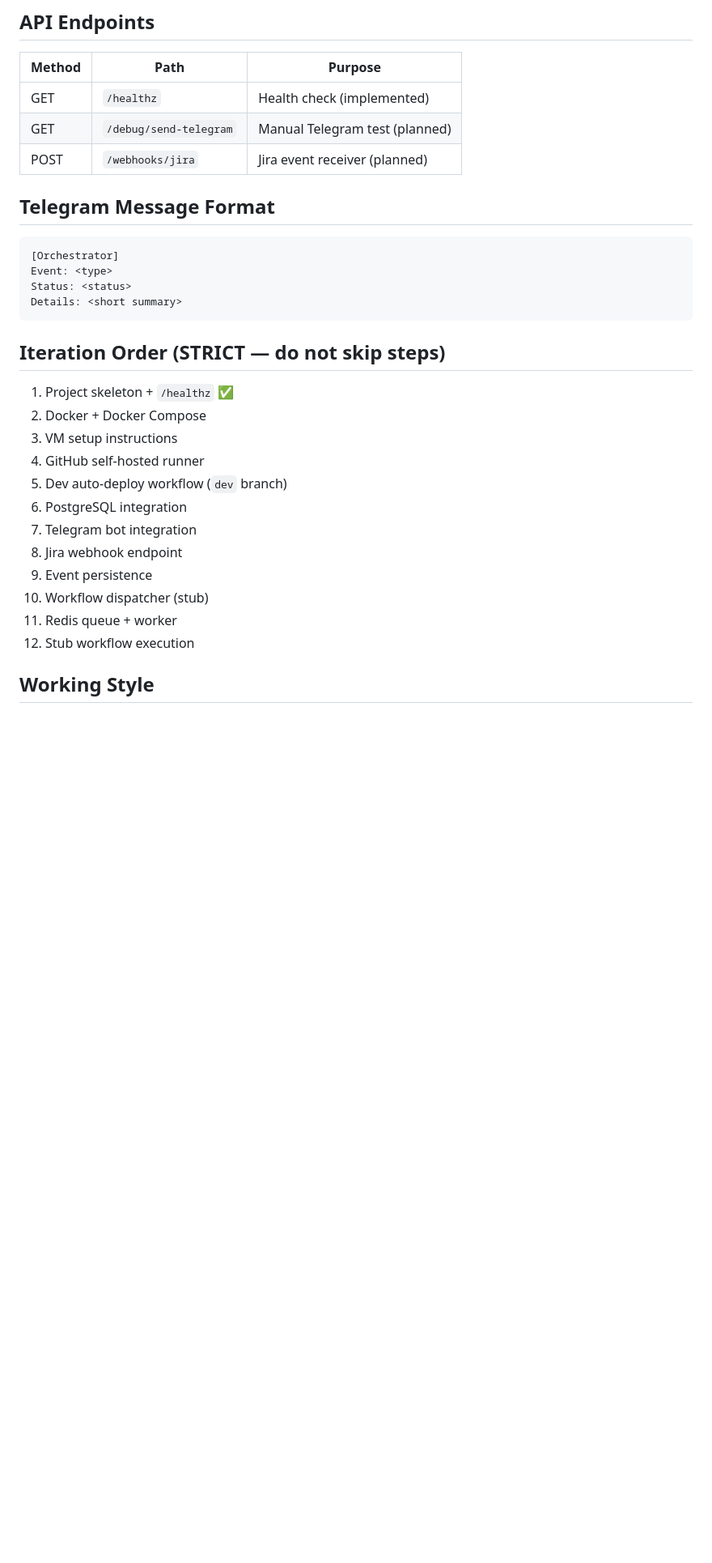
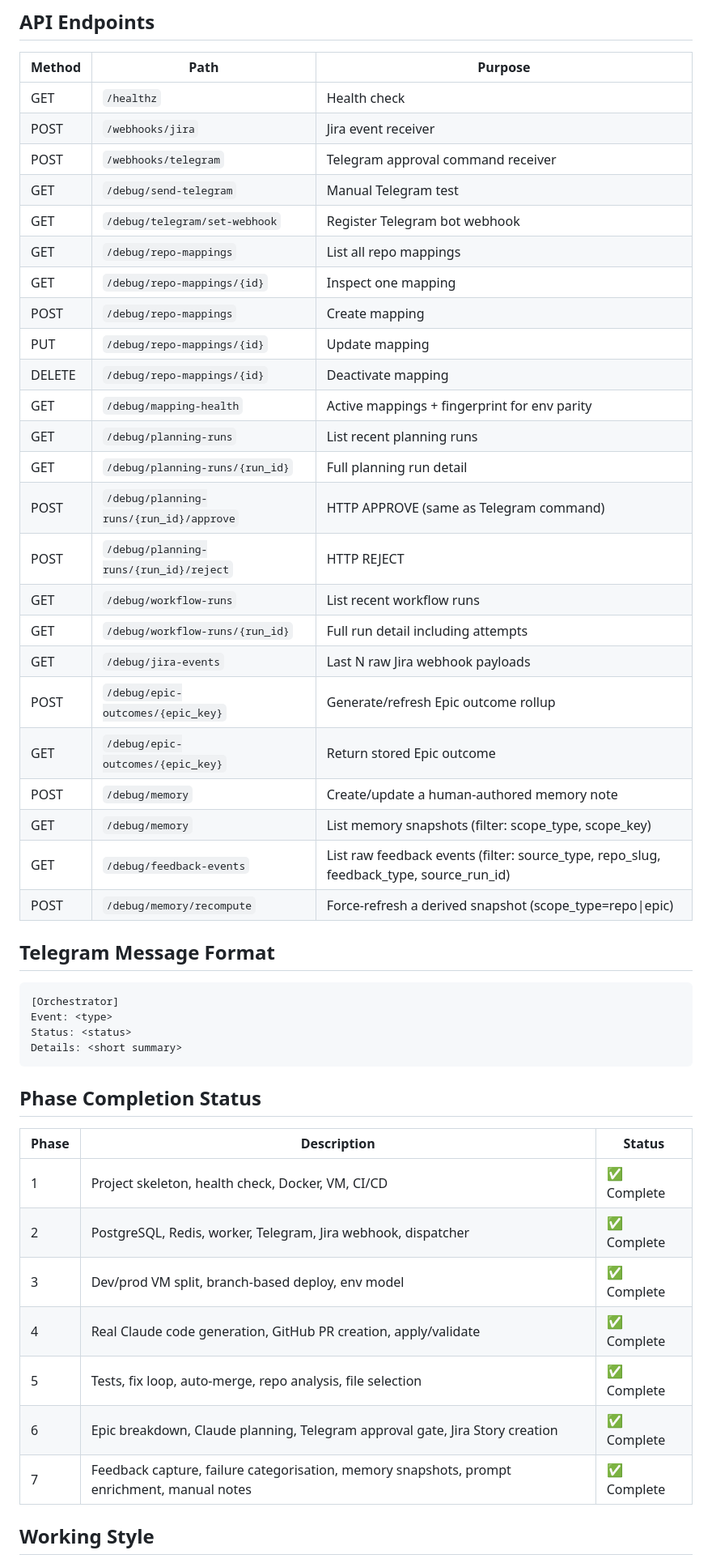
Before and after one commit to suyog19/ai-dev-orchestrator, a Markdown page: CLAUDE.md, the part around one of its changes. Shown at 81% size. Drawn GitHub-style; blank space fills up the shorter version.

````diff
--- a/CLAUDE.md
+++ b/CLAUDE.md
@@ -42,10 +83,31 @@ Jira Webhook → POST /webhooks/jira → DB → Dispatcher → Redis Queue → W
 ## API Endpoints
 
 | Method | Path | Purpose |
-|--------|------|---------|
-| GET | `/healthz` | Health check (implemented) |
-| GET | `/debug/send-telegram` | Manual Telegram test (planned) |
-| POST | `/webhooks/jira` | Jira event receiver (planned) |
+|---|---|---|
+| GET | `/healthz` | Health check |
+| POST | `/webhooks/jira` | Jira event receiver |
+| POST | `/webhooks/telegram` | Telegram approval command receiver |
+| GET | `/debug/send-telegram` | Manual Telegram test |
+| GET | `/debug/telegram/set-webhook` | Register Telegram bot webhook |
+| GET | `/debug/repo-mappings` | List all repo mappings |
+| GET | `/debug/repo-mappings/{id}` | Inspect one mapping |
+| POST | `/debug/repo-mappings` | Create mapping |
+| PUT | `/debug/repo-mappings/{id}` | Update mapping |
+| DELETE | `/debug/repo-mappings/{id}` | Deactivate mapping |
+| GET | `/debug/mapping-health` | Active mappings + fingerprint for env parity |
+| GET | `/debug/planning-runs` | List recent planning runs |
+| GET | `/debug/planning-runs/{run_id}` | Full planning run detail |
+| POST | `/debug/planning-runs/{run_id}/approve` | HTTP APPROVE (same as Telegram command) |
+| POST | `/debug/planning-runs/{run_id}/reject` | HTTP REJECT |
+| GET | `/debug/workflow-runs` | List recent workflow runs |
+| GET | `/debug/workflow-runs/{run_id}` | Full run detail including attempts |
+| GET | `/debug/jira-events` | Last N raw Jira webhook payloads |
+| POST | `/debug/epic-outcomes/{epic_key}` | Generate/refresh Epic outcome rollup |
+| GET | `/debug/epic-outcomes/{epic_key}` | Return stored Epic outcome |
+| POST | `/debug/memory` | Create/update a human-authored memory note |
+| GET | `/debug/memory` | List memory snapshots (filter: scope_type, scope_key) |
+| GET | `/debug/feedback-events` | List raw feedback events (filter: source_type, repo_slug, feedback_type, source_run_id) |
+| POST | `/debug/memory/recompute` | Force-refresh a derived snapshot (scope_type=repo\|epic) |
 
 ## Telegram Message Format
 
@@ -56,20 +118,17 @@ Status: <status>
 Details: <short summary>
 ```
 
-## Iteration Order (STRICT — do not skip steps)
+## Phase Completion Status
 
-1. Project skeleton + `/healthz` ✅
-2. Docker + Docker Compose
-3. VM setup instructions
-4. GitHub self-hosted runner
-5. Dev auto-deploy workflow (`dev` branch)
-6. PostgreSQL integration
-7. Telegram bot integration
-8. Jira webhook endpoint
-9. Event persistence
-10. Workflow dispatcher (stub)
-11. Redis queue + worker
-12. Stub workflow execution
+| Phase | Description | Status |
+|---|---|---|
+| 1 | Project skeleton, health check, Docker, VM, CI/CD | ✅ Complete |
+| 2 | PostgreSQL, Redis, worker, Telegram, Jira webhook, dispatcher | ✅ Complete |
+| 3 | Dev/prod VM split, branch-based deploy, env model | ✅ Complete |
+| 4 | Real Claude code generation, GitHub PR creation, apply/validate | ✅ Complete |
+| 5 | Tests, fix loop, auto-merge, repo analysis, file selection | ✅ Complete |
+| 6 | Epic breakdown, Claude planning, Telegram approval gate, Jira Story creation | ✅ Complete |
+| 7 | Feedback capture, failure categorisation, memory snapshots, prompt enrichment, manual notes | ✅ Complete |
 
 ## Working Style
 
````
Also changed, not shown: other parts of CLAUDE.md (+67 -21 lines).
